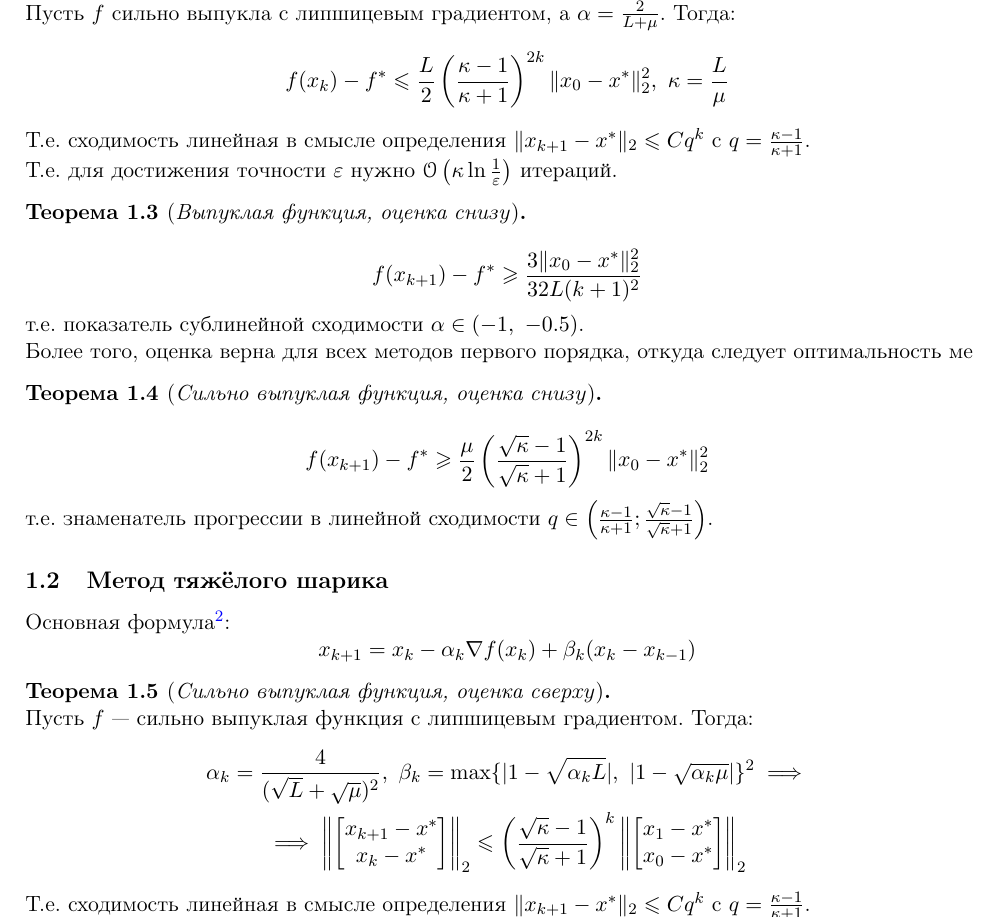
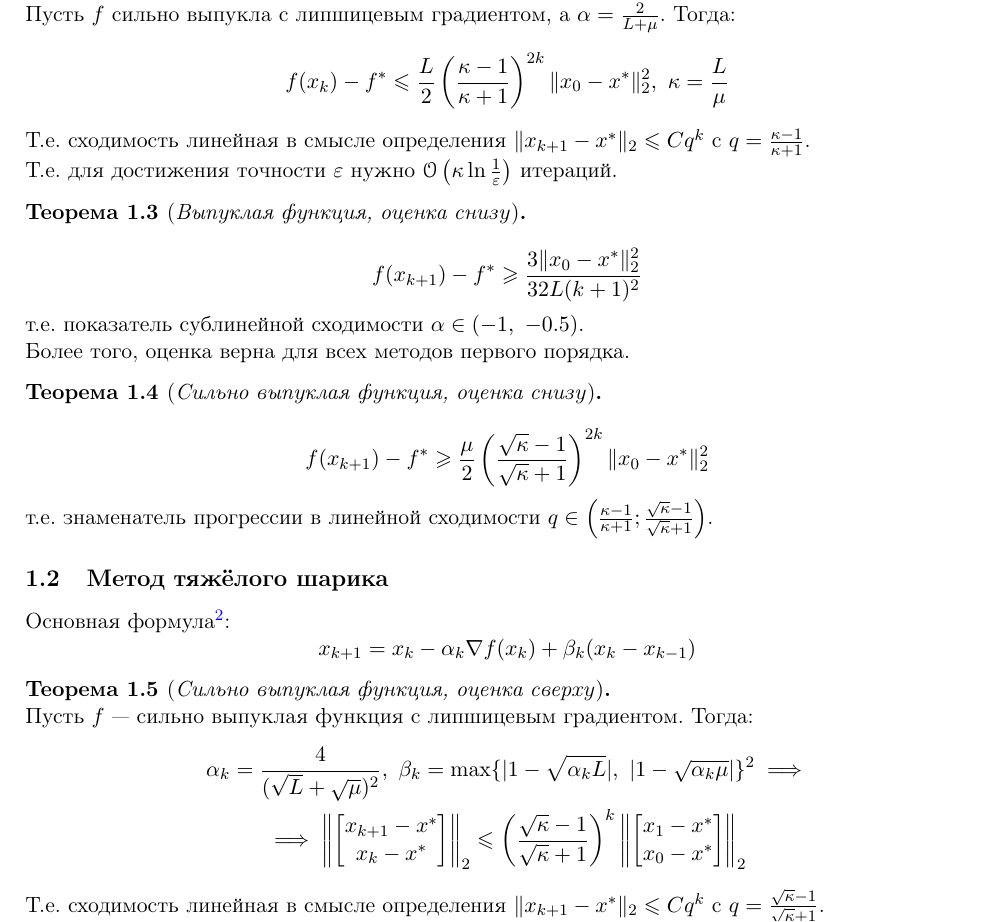
Before and after one commit to ivanov-v-v/Mathematical-Optimization-MIPT, a LaTeX problem sheet (exam_metopts.tex): part of page 3 of 17, cut so that both start at the same text. Compiled offline with pdfLaTeX.

Commit message:
small bugfixes (first-order methods)

```diff
--- a/exam_metopts.tex
+++ b/exam_metopts.tex
@@ -108,7 +108,7 @@
 			f(x_{k+1}) - f^{*} \ge \frac{3 \| x_0 - x^* \|_2^2 }{32L(k+1)^2}
 		$$
 		т.е. показатель сублинейной сходимости $ \alpha \in (-1,\ -0.5) $.\\
-		Более того, оценка верна для всех методов первого порядка, откуда следует оптимальность ме
+		Более того, оценка верна для всех методов первого порядка.
 	\end{theorem}
 	\begin{theorem}[\textit{Сильно выпуклая функция, оценка снизу}]$  $\\
 		$$
@@ -133,7 +133,7 @@
 			x_{0} - x^{*}
 			\end{bmatrix} \right \|_{2}
 		\end{gather*}
-		Т.е. сходимость линейная в смысле определения $ \| x_{k+1} - x^{*} \|_2 \le Cq^{k}$ с $ q = \frac{\kappa - 1}{\kappa + 1} $.\\
+		Т.е. сходимость линейная в смысле определения $ \| x_{k+1} - x^{*} \|_2 \le Cq^{k}$ с $ q = \frac{\sqrt{\kappa} - 1}{\sqrt{\kappa} + 1} $.\\
 		Т.е. для достижения точности $ \eps $ нужно $ \mathcal{O}\left( \sqrt{\kappa} \ln \frac{1}{\eps} \right) $ итераций.
 	\end{theorem}
 	\subsection{Метод Нестерова}
```
Also changed, not shown: exam_metopts.pdf.
